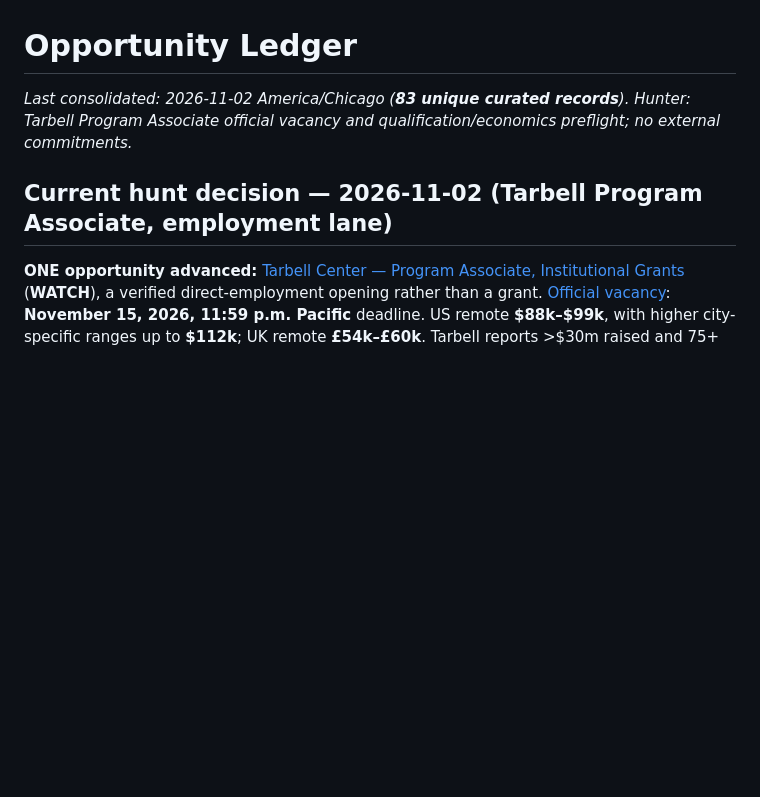
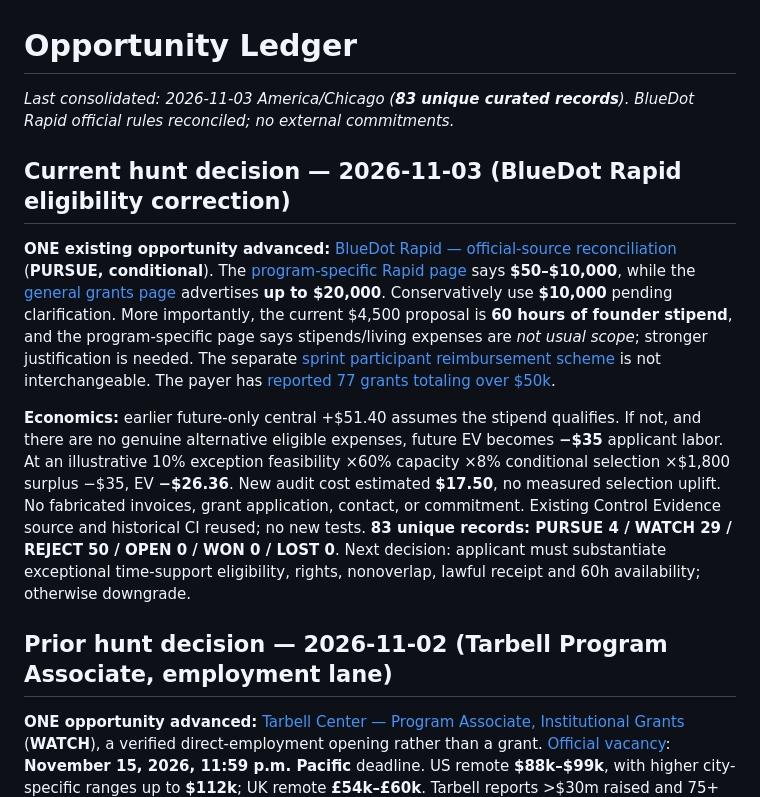
Before and after one commit to Svyable/Opps, a Markdown page: LEDGER.md, the part around the change. Rendered like a GitHub page; blank space fills up the shorter version.

Commit message:
Document BlueDot Rapid eligibility blocker in deduplicated ledger

```diff
--- a/LEDGER.md
+++ b/LEDGER.md
@@ -1,8 +1,14 @@
 # Opportunity Ledger
 
-_Last consolidated: 2026-11-02 America/Chicago (**83 unique curated records**). Hunter: Tarbell Program Associate official vacancy and qualification/economics preflight; no external commitments._
+_Last consolidated: 2026-11-03 America/Chicago (**83 unique curated records**). BlueDot Rapid official rules reconciled; no external commitments._
 
-## Current hunt decision — 2026-11-02 (Tarbell Program Associate, employment lane)
+## Current hunt decision — 2026-11-03 (BlueDot Rapid eligibility correction)
+
+**ONE existing opportunity advanced:** [BlueDot Rapid — official-source reconciliation](opportunities/bluedot-rapid-2026-official-ceiling-reconciliation-2026-11-03.md) (**PURSUE, conditional**). The [program-specific Rapid page](https://bluedot.org/grants/rapid) says **$50–$10,000**, while the [general grants page](https://bluedot.org/grants) advertises **up to $20,000**. Conservatively use **$10,000** pending clarification. More importantly, the current $4,500 proposal is **60 hours of founder stipend**, and the program-specific page says stipends/living expenses are *not usual scope*; stronger justification is needed. The separate [sprint participant reimbursement scheme](https://blog.bluedot.org/p/rapid-small-grants-for-the-bluedot) is not interchangeable. The payer has [reported 77 grants totaling over $50k](https://blog.bluedot.org/p/weve-given-out-50000-in-rapid-grants).
+
+**Economics:** earlier future-only central +$51.40 assumes the stipend qualifies. If not, and there are no genuine alternative eligible expenses, future EV becomes **−$35** applicant labor. At an illustrative 10% exception feasibility ×60% capacity ×8% conditional selection ×$1,800 surplus −$35, EV **−$26.36**. New audit cost estimated **$17.50**, no measured selection uplift. No fabricated invoices, grant application, contact, or commitment. Existing Control Evidence source and historical CI reused; no new tests. **83 unique records: PURSUE 4 / WATCH 29 / REJECT 50 / OPEN 0 / WON 0 / LOST 0**. Next decision: applicant must substantiate exceptional time-support eligibility, rights, nonoverlap, lawful receipt and 60h availability; otherwise downgrade.
+
+## Prior hunt decision — 2026-11-02 (Tarbell Program Associate, employment lane)
 
 **ONE opportunity advanced:** [Tarbell Center — Program Associate, Institutional Grants](opportunities/tarbell-program-associate-2026-qualification-and-economics.md) (**WATCH**), a verified direct-employment opening rather than a grant. [Official vacancy](https://www.tarbellcenter.org/careers/program-associate-institutional-grants): **November 15, 2026, 11:59 p.m. Pacific** deadline. US remote **$88k–$99k**, with higher city-specific ranges up to **$112k**; UK remote **£54k–£60k**. Tarbell reports >$30m raised and 75+ journalists supported. The internal preflight maps actual Svyable/Opps grant-decision artifacts and Desk AI research to the employer's research/assessment duties, while expressly not asserting Sven has journalism relationships, employment eligibility or prior grantmaking experience. The vacancy offers a **paid work test** and **paid 1–2 day trial** (amount unspecified). No application submitted.
 
```
